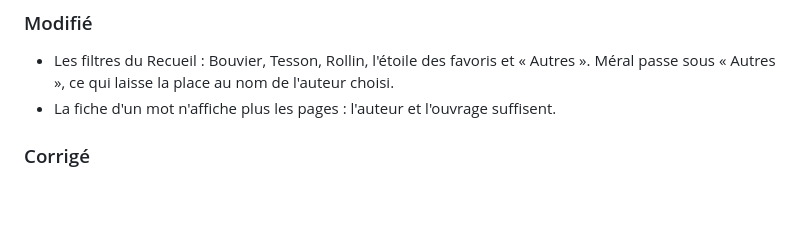
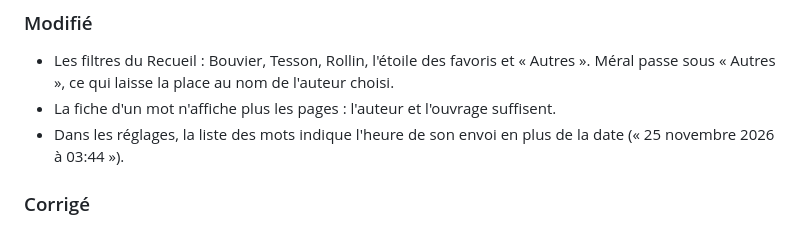
Before and after one commit to iago-swi/jolis-mots, a Markdown page: CHANGELOG.md, the part around the change. GitHub-like rendering; blank space fills up the shorter version.

```diff
--- a/CHANGELOG.md
+++ b/CHANGELOG.md
@@ -8,6 +8,7 @@ Toutes les versions de Jolis Mots, de la plus récente à la plus ancienne. Les
 
 - Les filtres du Recueil : Bouvier, Tesson, Rollin, l'étoile des favoris et « Autres ». Méral passe sous « Autres », ce qui laisse la place au nom de l'auteur choisi.
 - La fiche d'un mot n'affiche plus les pages : l'auteur et l'ouvrage suffisent.
+- Dans les réglages, la liste des mots indique l'heure de son envoi en plus de la date (« 25 novembre 2026 à 03:44 »).
 
 ### Corrigé
 
```
Also changed, not shown: PROJET.md (+1 -1 lines), README.md (+1 -1 lines), docs/captures/question.png, docs/captures/reglages.png, 1 other file.
